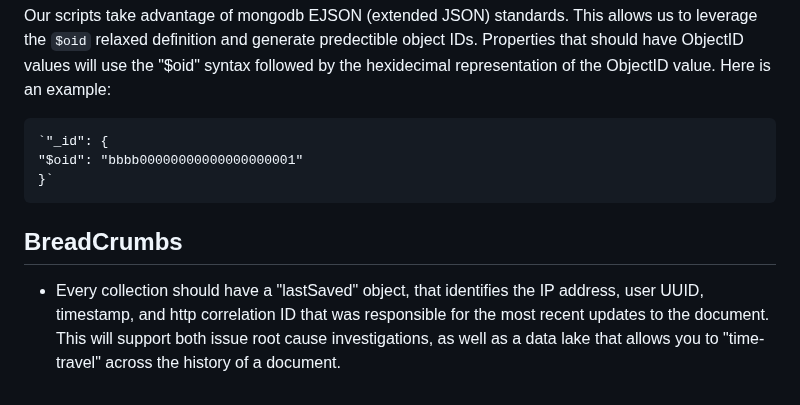
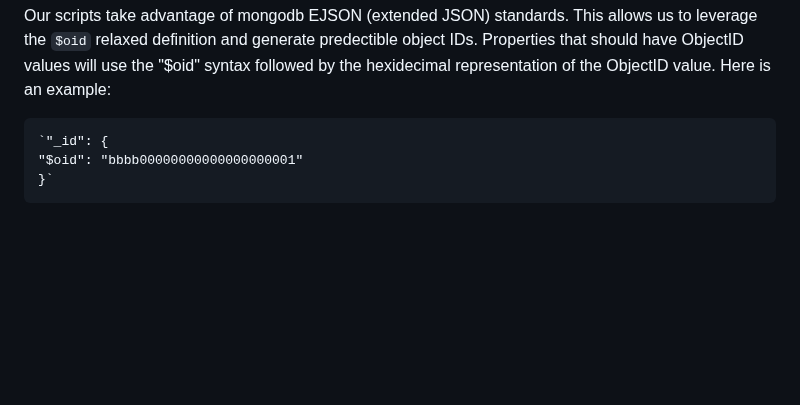
Before and after one commit to agile-learning-institute/mentorHub-mongodb, a Markdown page: STANDARDS.md, the part around the change. Drawn GitHub-style; blank space fills up the shorter version.

Commit message:
README touchup

```diff
--- a/STANDARDS.md
+++ b/STANDARDS.md
@@ -74,7 +74,3 @@ Our scripts take advantage of mongodb EJSON (extended JSON) standards. This allo
     `"_id": {
     "$oid": "bbbb00000000000000000001"
     }`
-
-## BreadCrumbs
-
-- Every collection should have a "lastSaved" object, that identifies the IP address, user UUID, timestamp, and http correlation ID that was responsible for the most recent updates to the document. This will support both issue root cause investigations, as well as a data lake that allows you to "time-travel" across the history of a document.
```
